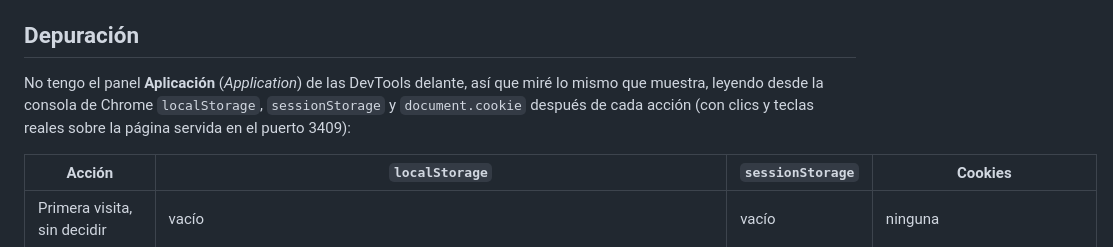
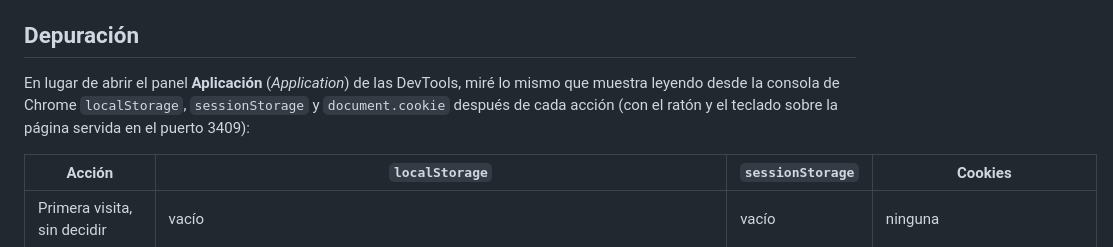
Before and after one commit to Javi7142/dwec-ud4-e09-aviso-cookies, a Markdown page: README.md, the part around the change. Rendered like a GitHub page.

Commit message:
Aclarar en el README cómo se hicieron las comprobaciones de depuración

```diff
--- a/README.md
+++ b/README.md
@@ -156,7 +156,7 @@ npm run format:check   # comprueba el formato con Prettier (npm run format lo co
 
 ## Depuración
 
-No tengo el panel **Aplicación** (*Application*) de las DevTools delante, así que miré lo mismo que muestra, leyendo desde la consola de Chrome `localStorage`, `sessionStorage` y `document.cookie` después de cada acción (con clics y teclas reales sobre la página servida en el puerto 3409):
+En lugar de abrir el panel **Aplicación** (*Application*) de las DevTools, miré lo mismo que muestra leyendo desde la consola de Chrome `localStorage`, `sessionStorage` y `document.cookie` después de cada acción (con el ratón y el teclado sobre la página servida en el puerto 3409):
 
 | Acción | `localStorage` | `sessionStorage` | Cookies |
 |--------|----------------|------------------|---------|
```
